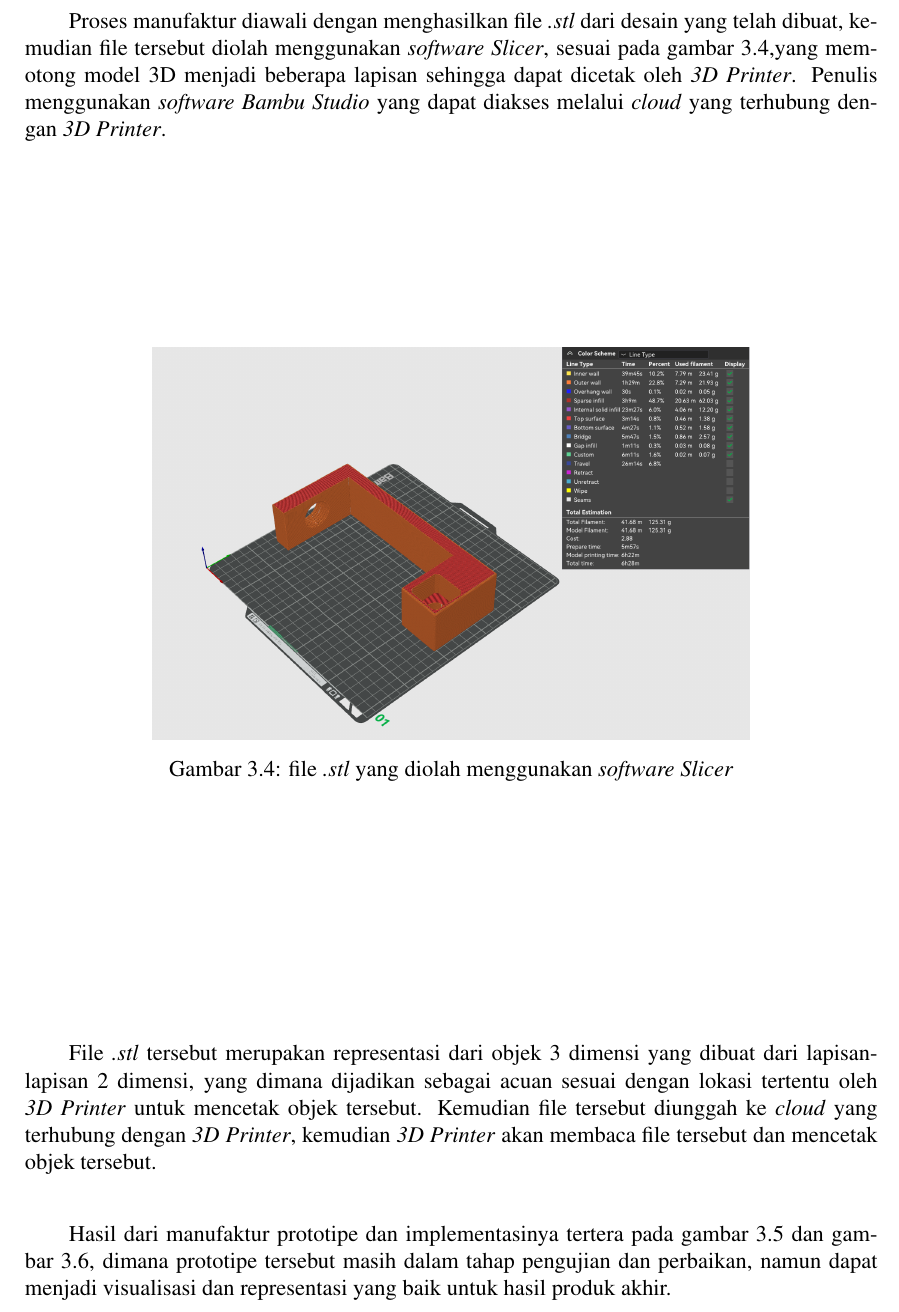
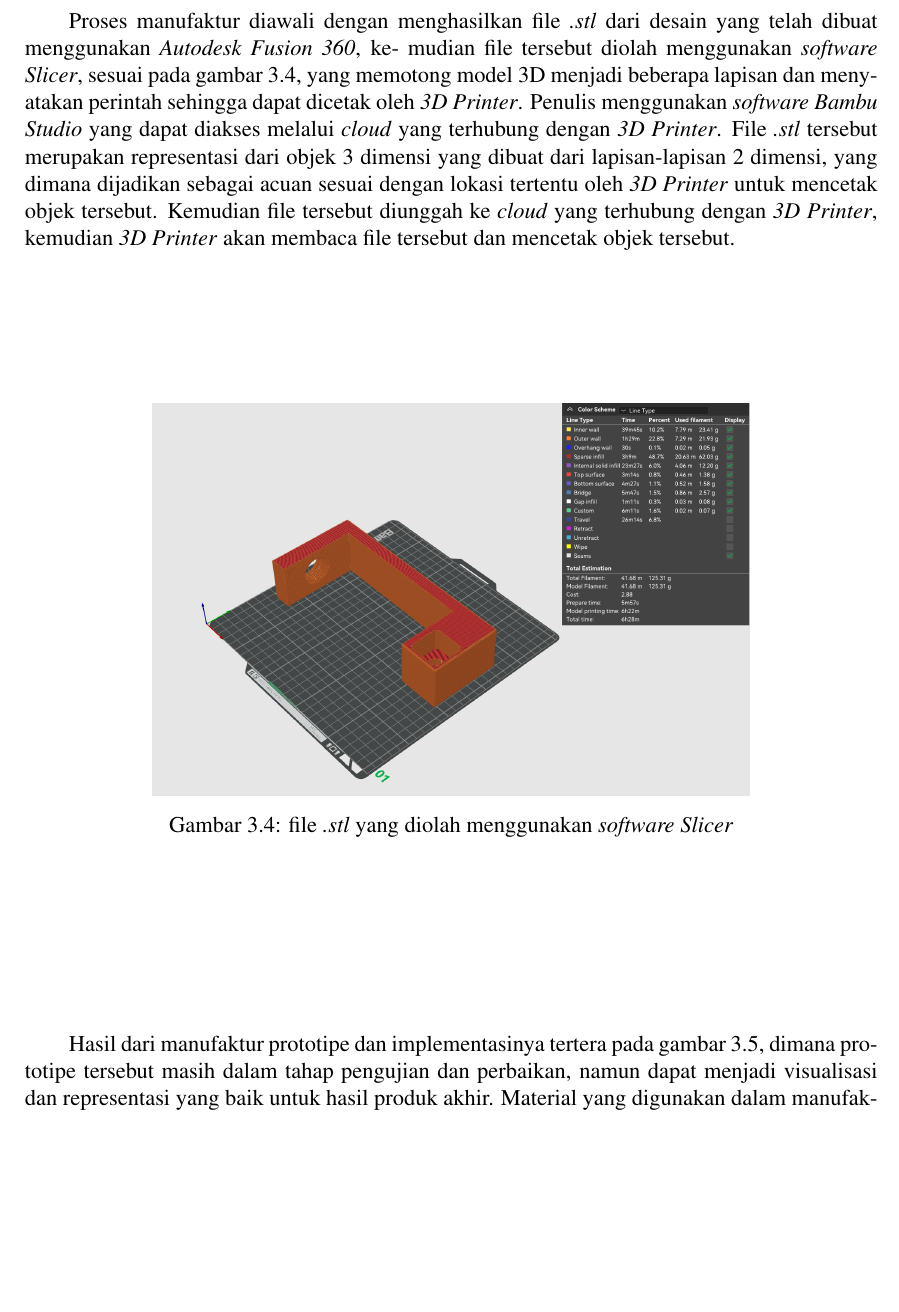
Before and after one commit to rayhannarindran/PROPOSAL, a LaTeX thesis (main.tex, which reads konten/3-metodologi.tex): part of page 31 of 39, cut so that both start at the same text, the shorter picture padded with empty space. Compiled offline with pdfLaTeX.

Commit message:
added information

```diff
--- a/konten/3-metodologi.tex
+++ b/konten/3-metodologi.tex
@@ -63,10 +63,14 @@ terjebak atau terlilit, dan masih banyak lagi fitur lainnya.
 Fitur - fitur tersebut sangat membantu dalam proses manufaktur prototipe yang butuh pengulangan
 yang cukup banyak, sehingga penulis dapat memfokuskan waktu pada tahap desain dan pengujian.
 
-Proses manufaktur diawali dengan menghasilkan file \textit{.stl} dari desain yang telah dibuat, kemudian
-file tersebut diolah menggunakan \textit{software Slicer}, sesuai pada gambar \ref{fig:bambu-studio},yang memotong model 3D menjadi beberapa lapisan
-sehingga dapat dicetak oleh \textit{3D Printer}. Penulis menggunakan \textit{software Bambu Studio} yang
-dapat diakses melalui \textit{cloud} yang terhubung dengan \textit{3D Printer}.
+Proses manufaktur diawali dengan menghasilkan file \textit{.stl} dari desain yang telah dibuat menggunakan \textit{Autodesk Fusion 360}, ke- mudian
+file tersebut diolah menggunakan \textit{software Slicer}, sesuai pada gambar \ref{fig:bambu-studio},
+yang memotong model 3D menjadi beberapa lapisan dan menyatakan perintah sehingga dapat dicetak oleh \textit{3D Printer}.
+Penulis menggunakan \textit{software Bambu Studio} yang dapat diakses melalui \textit{cloud} yang
+terhubung dengan \textit{3D Printer}. File \textit{.stl} tersebut merupakan representasi dari objek 3 dimensi yang dibuat dari lapisan-lapisan
+2 dimensi, yang dimana dijadikan sebagai acuan sesuai dengan lokasi tertentu oleh \textit{3D Printer}
+untuk mencetak objek tersebut. Kemudian file tersebut diunggah ke \textit{cloud} yang terhubung dengan
+\textit{3D Printer}, kemudian \textit{3D Printer} akan membaca file tersebut dan mencetak objek tersebut.
 
 \begin{figure}[H]
   \centering
@@ -75,11 +79,5 @@ dapat diakses melalui \textit{cloud} yang terhubung dengan \textit{3D Printer}.
   \label{fig:bambu-studio}
 \end{figure}
 
-File \textit{.stl} tersebut merupakan representasi dari objek 3 dimensi yang dibuat dari lapisan-lapisan
-2 dimensi, yang dimana dijadikan sebagai acuan sesuai dengan lokasi tertentu oleh \textit{3D Printer}
-untuk mencetak objek tersebut. Kemudian file tersebut diunggah ke \textit{cloud} yang terhubung dengan
-\textit{3D Printer}, kemudian \textit{3D Printer} akan membaca file tersebut dan mencetak objek tersebut.
-
-Hasil dari manufaktur prototipe dan implementasinya tertera pada gambar \ref{fig:hasil-prototipe-1}
-dan gambar \ref{fig:hasil-prototipe-2}, dimana prototipe tersebut masih dalam tahap pengujian
-dan perbaikan, namun dapat menjadi visualisasi dan representasi yang baik untuk hasil produk akhir.
+Hasil dari manufaktur prototipe dan implementasinya tertera pada gambar \ref{fig:hasil-prototipe-1}, dimana prototipe tersebut masih dalam tahap pengujian
+dan perbaikan, namun dapat menjadi visualisasi dan representasi yang baik untuk hasil produk akhir. Material yang digunakan dalam manufaktur prototipe adalah \textit{PLA} atau \textit{Polylactic Acid},
```
Also changed, not shown: gambar/contoh-prototipe-kerangka.jpg (added), gambar/diagram-program.png (added), main.pdf, konten/3-metodologi.tex (40 more changed lines), 10 other files.
